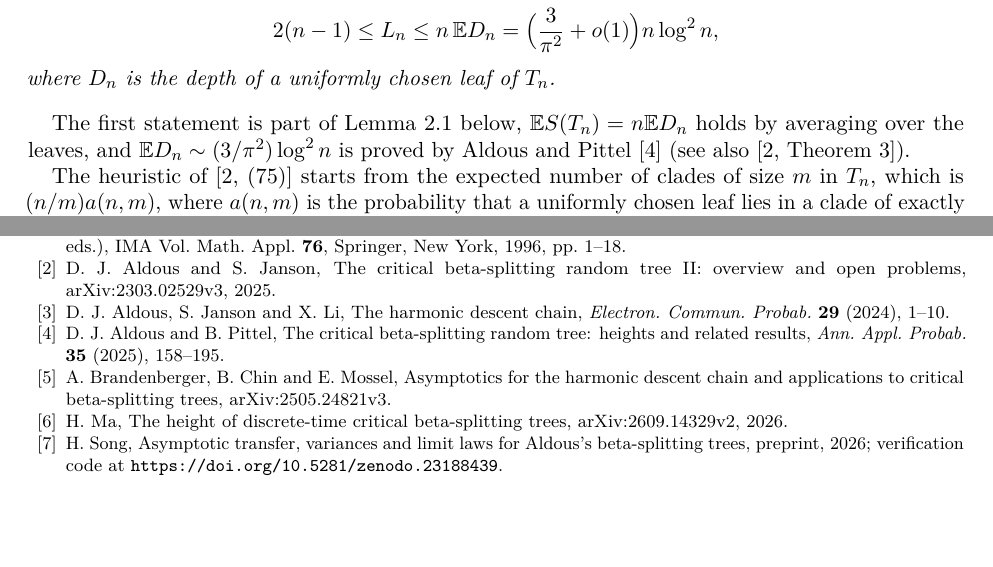
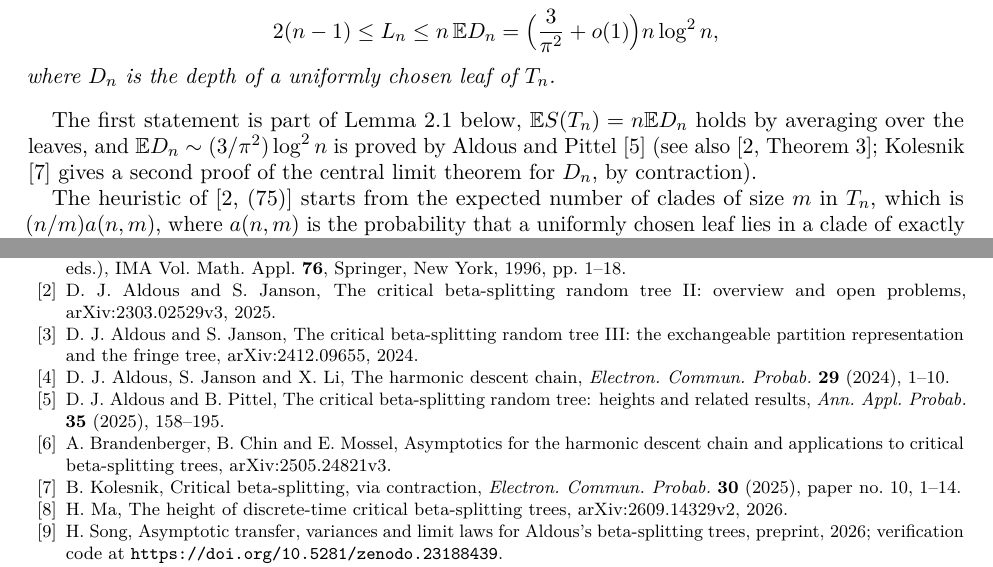
Before and after one commit to yspennstate/beta-splitting-drawn-length, a LaTeX paper (paper/main.tex): two parts of pages 2 and 7 of 7, joined at a grey line, cut so that both start at the same text, the shorter picture padded with empty space. Compiled offline with pdfLaTeX.

Commit message:
Cite Aldous-Janson III and Kolesnik

```diff
--- a/paper/main.tex
+++ b/paper/main.tex
@@ -78,7 +78,7 @@ For every finite rooted binary tree $T$ with $n$ leaves, $2(n-1)\le\ell(T)\le S(
 where $D_n$ is the depth of a uniformly chosen leaf of $T_n$.
 \end{proposition}
 
-The first statement is part of Lemma~\ref{lem:det} below, $\E S(T_n)=n\E D_n$ holds by averaging over the leaves, and $\E D_n\sim(3/\pi^2)\log^2n$ is proved by Aldous and Pittel \cite{AP25} (see also \cite[Theorem 3]{AJ23}).
+The first statement is part of Lemma~\ref{lem:det} below, $\E S(T_n)=n\E D_n$ holds by averaging over the leaves, and $\E D_n\sim(3/\pi^2)\log^2n$ is proved by Aldous and Pittel \cite{AP25} (see also \cite[Theorem 3]{AJ23}; Kolesnik \cite{Kol25} gives a second proof of the central limit theorem for $D_n$, by contraction).
 
 The heuristic of \cite[(75)]{AJ23} starts from the expected number of clades of size $m$ in $T_n$, which is $(n/m)a(n,m)$, where $a(n,m)$ is the probability that a uniformly chosen leaf lies in a clade of exactly $m$ leaves; this identity is stated in \cite[Section 4.8]{AJ23}, and we prove it in Lemma~\ref{lem:clades}. The first line of (75) uses $n\,a(n,m)$ instead. The two counts differ in total: $\sum_{m=2}^n(n/m)a(n,m)=n-1$ is the number of internal vertices of $T_n$, while $\sum_{m=2}^n n\,a(n,m)=n\E D_n$. With the factor $1/m$ in place, the same computation leads to the convergent series of Theorem~\ref{thm:main}.
 
@@ -287,6 +287,11 @@ D.~J.~Aldous and S.~Janson,
 The critical beta-splitting random tree II: overview and open problems,
 arXiv:2303.02529v3, 2025.
 
+\bibitem{AJ24}
+D.~J.~Aldous and S.~Janson,
+The critical beta-splitting random tree III: the exchangeable partition representation and the fringe tree,
+arXiv:2412.09655, 2024.
+
 \bibitem{AJL24}
 D.~J.~Aldous, S.~Janson and X.~Li,
 The harmonic descent chain,
@@ -301,6 +306,11 @@ The critical beta-splitting random tree: heights and related results,
 A.~Brandenberger, B.~Chin and E.~Mossel,
 Asymptotics for the harmonic descent chain and applications to critical beta-splitting trees,
 arXiv:2505.24821v3.
+
+\bibitem{Kol25}
+B.~Kolesnik,
+Critical beta-splitting, via contraction,
+\emph{Electron. Commun. Probab.} \textbf{30} (2025), paper no.~10, 1--14.
 
 \bibitem{Ma26}
 H.~Ma,
```
Also changed, not shown: paper/main.pdf, paper/main.tex (2 more changed lines).
